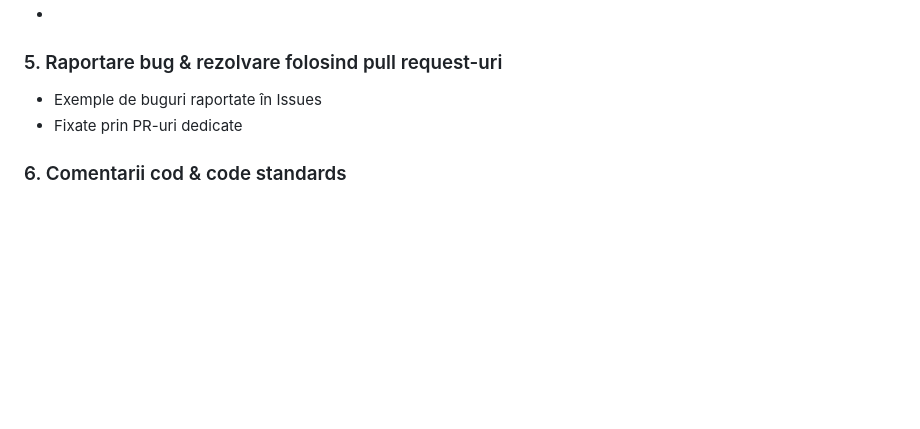
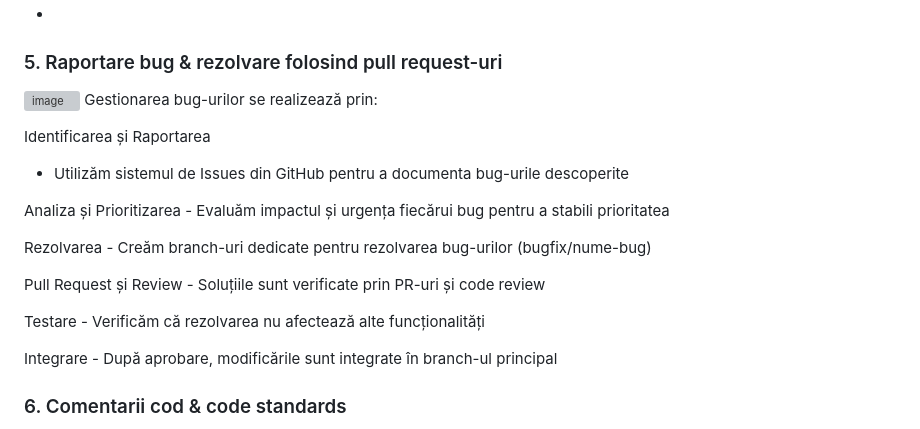
Before and after one commit to stefanvoica/The-Champions, a Markdown page: README.md, the part around the change. Rendered like a GitHub page; blank space fills up the shorter version; grey boxes are pictures that could not be loaded.

```diff
--- a/README.md
+++ b/README.md
@@ -95,8 +95,22 @@ docs: pentru documentație
 -
 
 ###  5. Raportare bug & rezolvare folosind pull request-uri
-- Exemple de buguri raportate în Issues
-- Fixate prin PR-uri dedicate
+![image](https://github.com/user-attachments/assets/f27740dc-793a-4991-8f0d-86d62ec6b7a8)
+Gestionarea bug-urilor se realizează prin:
+
+Identificarea și Raportarea
+- Utilizăm sistemul de Issues din GitHub pentru a documenta bug-urile descoperite
+
+Analiza și Prioritizarea - Evaluăm impactul și urgența fiecărui bug pentru a stabili prioritatea
+
+Rezolvarea - Creăm branch-uri dedicate pentru rezolvarea bug-urilor (bugfix/nume-bug)
+
+Pull Request și Review - Soluțiile sunt verificate prin PR-uri și code review
+
+Testare - Verificăm că rezolvarea nu afectează alte funcționalități
+
+Integrare - După aprobare, modificările sunt integrate în branch-ul principal
+
 
 ###  6. Comentarii cod & code standards
 - Codul respectă ghidul PEP8 / PSR12
```
